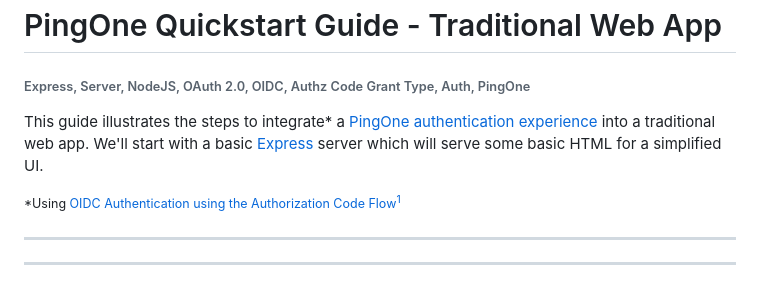
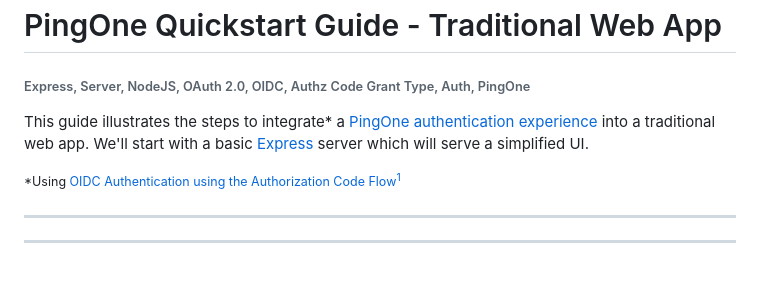
Before and after one commit to akdombrowski/pingone-express_js-sample-app-guide, a Markdown page: README.md, the part around the change. Rendered like a GitHub page.

```diff
--- a/README.md
+++ b/README.md
@@ -12,7 +12,7 @@
 
 ###### Express, Server, NodeJS, OAuth 2.0, OIDC, Authz Code Grant Type, Auth, PingOne
 
-This guide illustrates the steps to integrate\* a [PingOne authentication experience](https://apidocs.pingidentity.com/pingone/main/v1/api/#pingone-authentication-and-authorization) into a traditional web app. We'll start with a basic [Express](https://expressjs.com/) server which will serve some basic HTML for a simplified UI.
+This guide illustrates the steps to integrate\* a [PingOne authentication experience](https://apidocs.pingidentity.com/pingone/main/v1/api/#pingone-authentication-and-authorization) into a traditional web app. We'll start with a basic [Express](https://expressjs.com/) server which will serve a simplified UI.
 
 <small>\*Using [OIDC Authentication using the Authorization Code Flow](https://openid.net/specs/openid-connect-core-1_0.html#CodeFlowAuth)[^1]</small>
 
```
